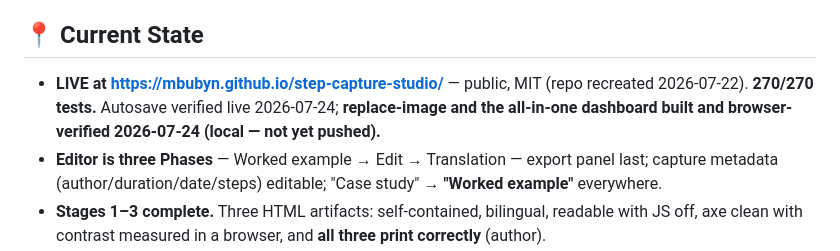
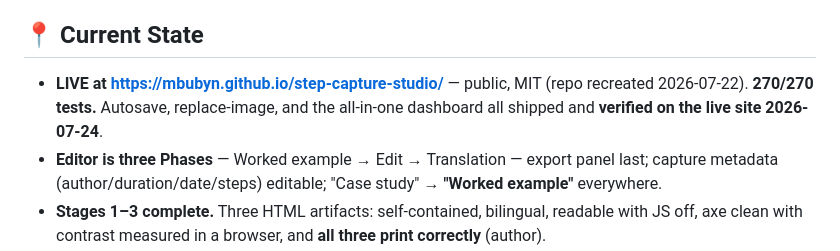
Before and after one commit to LiftOff-Interactive/step-capture-studio, a Markdown page: handoff.md, the part around the change. Drawn GitHub-style.

```diff
--- a/handoff.md
+++ b/handoff.md
@@ -6,8 +6,8 @@ Finish Stage 4: a shippable demo capture and public polish, so a stranger can us
 
 ## 📍 Current State
 - **LIVE at https://mbubyn.github.io/step-capture-studio/** — public, MIT (repo recreated
-  2026-07-22). **270/270 tests.** Autosave verified live 2026-07-24; **replace-image and the
-  all-in-one dashboard built and browser-verified 2026-07-24 (local — not yet pushed).**
+  2026-07-22). **270/270 tests.** Autosave, replace-image, and the all-in-one dashboard all shipped
+  and **verified on the live site 2026-07-24**.
 - **Editor is three Phases** — Worked example → Edit → Translation — export panel last; capture
   metadata (author/duration/date/steps) editable; "Case study" → **"Worked example"** everywhere.
 - **Stages 1–3 complete.** Three HTML artifacts: self-contained, bilingual, readable with JS off,
```
Also changed, not shown: staging/stage-4-ship/feature-all-in-one.md (+8 -0 lines).
